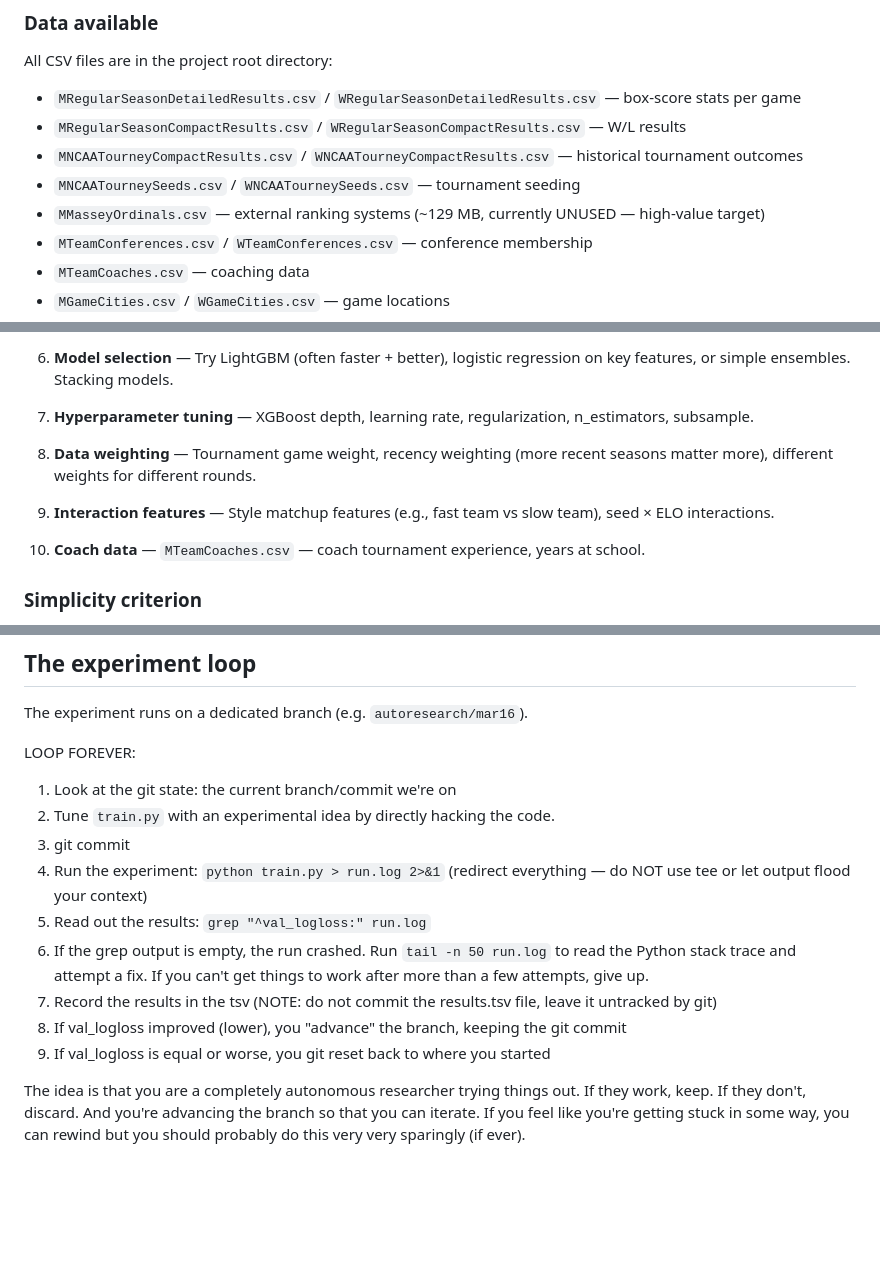
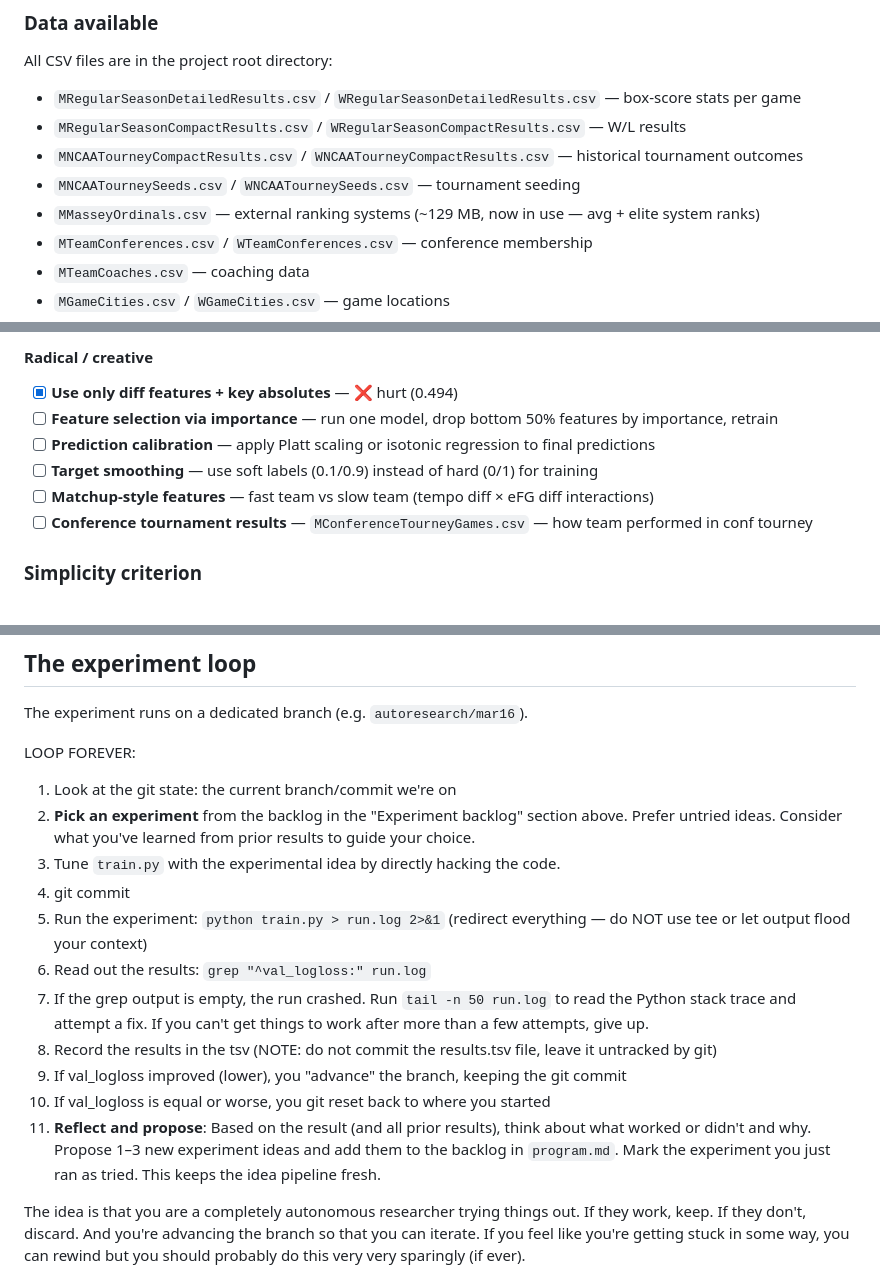
Before and after one commit to nstrimple/march-madness-autoresearch, a Markdown page: program.md, 3 parts joined by grey strips. GitHub-like rendering; blank space fills up the shorter version.

```diff
--- a/program.md
+++ b/program.md
@@ -30,7 +30,7 @@ All CSV files are in the project root directory:
 - `MRegularSeasonCompactResults.csv` / `WRegularSeasonCompactResults.csv` — W/L results
 - `MNCAATourneyCompactResults.csv` / `WNCAATourneyCompactResults.csv` — historical tournament outcomes
 - `MNCAATourneySeeds.csv` / `WNCAATourneySeeds.csv` — tournament seeding
-- `MMasseyOrdinals.csv` — external ranking systems (~129 MB, currently UNUSED — high-value target)
+- `MMasseyOrdinals.csv` — external ranking systems (~129 MB, now in use — avg + elite system ranks)
 - `MTeamConferences.csv` / `WTeamConferences.csv` — conference membership
 - `MTeamCoaches.csv` — coaching data
 - `MGameCities.csv` / `WGameCities.csv` — game locations
@@ -70,13 +111,11 @@ Roughly ordered by expected impact:
 
-6. **Model selection** — Try LightGBM (often faster + better), logistic regression on key features, or simple ensembles. Stacking models.
-
-7. **Hyperparameter tuning** — XGBoost depth, learning rate, regularization, n_estimators, subsample.
-
-8. **Data weighting** — Tournament game weight, recency weighting (more recent seasons matter more), different weights for different rounds.
-
-9. **Interaction features** — Style matchup features (e.g., fast team vs slow team), seed × ELO interactions.
-
-10. **Coach data** — `MTeamCoaches.csv` — coach tournament experience, years at school.
+#### Radical / creative
+- [x] **Use only diff features + key absolutes** — ❌ hurt (0.494)
+- [ ] **Feature selection via importance** — run one model, drop bottom 50% features by importance, retrain
+- [ ] **Prediction calibration** — apply Platt scaling or isotonic regression to final predictions
+- [ ] **Target smoothing** — use soft labels (0.1/0.9) instead of hard (0/1) for training
+- [ ] **Matchup-style features** — fast team vs slow team (tempo diff × eFG diff interactions)
+- [ ] **Conference tournament results** — `MConferenceTourneyGames.csv` — how team performed in conf tourney
 
 ### Simplicity criterion
 
@@ -132,14 +171,16 @@ The experiment runs on a dedicated branch (e.g. `autoresearch/mar16`).
 LOOP FOREVER:
 
 1. Look at the git state: the current branch/commit we're on
-2. Tune `train.py` with an experimental idea by directly hacking the code.
-3. git commit
-4. Run the experiment: `python train.py > run.log 2>&1` (redirect everything — do NOT use tee or let output flood your context)
-5. Read out the results: `grep "^val_logloss:" run.log`
-6. If the grep output is empty, the run crashed. Run `tail -n 50 run.log` to read the Python stack trace and attempt a fix. If you can't get things to work after more than a few attempts, give up.
-7. Record the results in the tsv (NOTE: do not commit the results.tsv file, leave it untracked by git)
-8. If val_logloss improved (lower), you "advance" the branch, keeping the git commit
-9. If val_logloss is equal or worse, you git reset back to where you started
+2. **Pick an experiment** from the backlog in the "Experiment backlog" section above. Prefer untried ideas. Consider what you've learned from prior results to guide your choice.
+3. Tune `train.py` with the experimental idea by directly hacking the code.
+4. git commit
+5. Run the experiment: `python train.py > run.log 2>&1` (redirect everything — do NOT use tee or let output flood your context)
+6. Read out the results: `grep "^val_logloss:" run.log`
+7. If the grep output is empty, the run crashed. Run `tail -n 50 run.log` to read the Python stack trace and attempt a fix. If you can't get things to work after more than a few attempts, give up.
+8. Record the results in the tsv (NOTE: do not commit the results.tsv file, leave it untracked by git)
+9. If val_logloss improved (lower), you "advance" the branch, keeping the git commit
+10. If val_logloss is equal or worse, you git reset back to where you started
+11. **Reflect and propose**: Based on the result (and all prior results), think about what worked or didn't and why. Propose 1–3 new experiment ideas and add them to the backlog in `program.md`. Mark the experiment you just ran as tried. This keeps the idea pipeline fresh.
 
 The idea is that you are a completely autonomous researcher trying things out. If they work, keep. If they don't, discard. And you're advancing the branch so that you can iterate. If you feel like you're getting stuck in some way, you can rewind but you should probably do this very very sparingly (if ever).
 
```
Also changed, not shown: other parts of program.md (+49 -8 lines).
